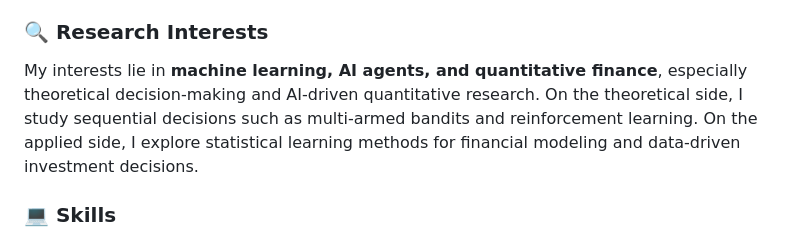
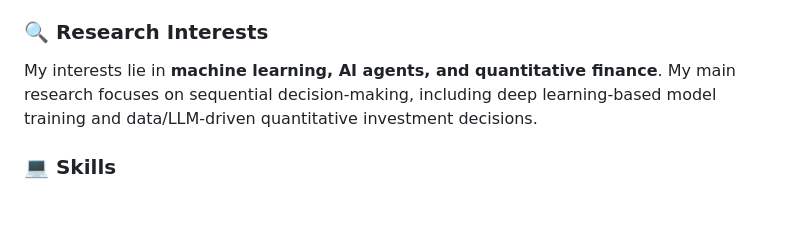
Before and after one commit to runqiwang777/runqiwang777.github.io, a Markdown page: contents/home.md, the part around the change. Drawn GitHub-style; blank space fills up the shorter version.

```diff
--- a/contents/home.md
+++ b/contents/home.md
@@ -25,7 +25,7 @@ B.S. in Mathematics & Applied Mathematics and Artificial Intelligence · Sep 202
 
 ### 🔍 Research Interests
 
-My interests lie in **machine learning, AI agents, and quantitative finance**, especially theoretical decision-making and AI-driven quantitative research. On the theoretical side, I study sequential decisions such as multi-armed bandits and reinforcement learning. On the applied side, I explore statistical learning methods for financial modeling and data-driven investment decisions.
+My interests lie in **machine learning, AI agents, and quantitative finance**. My main research focuses on sequential decision-making, including deep learning-based model training and data/LLM-driven quantitative investment decisions.
 
 ### 💻 Skills
 
```
